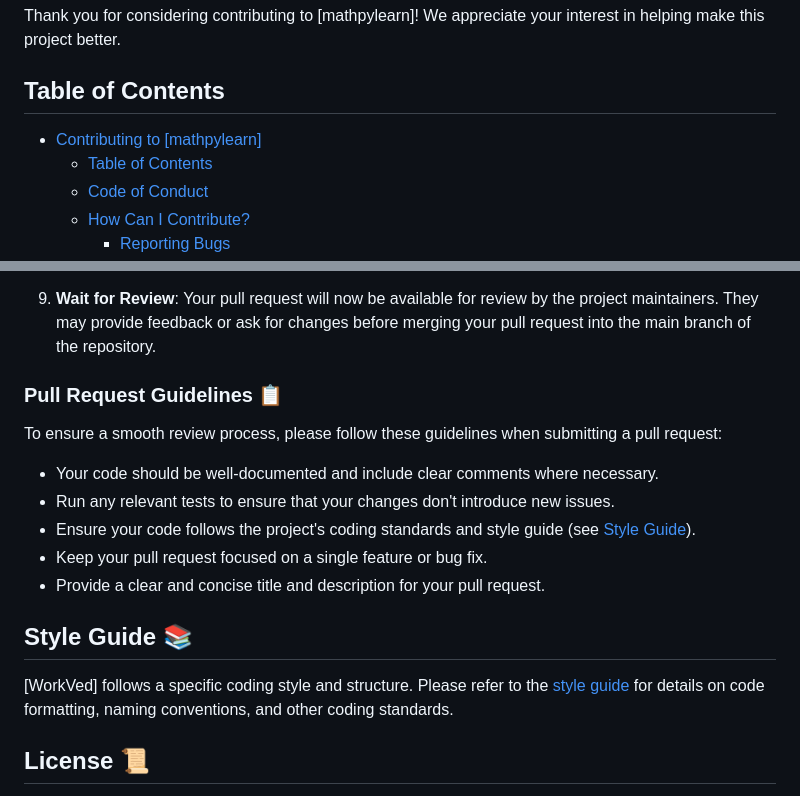
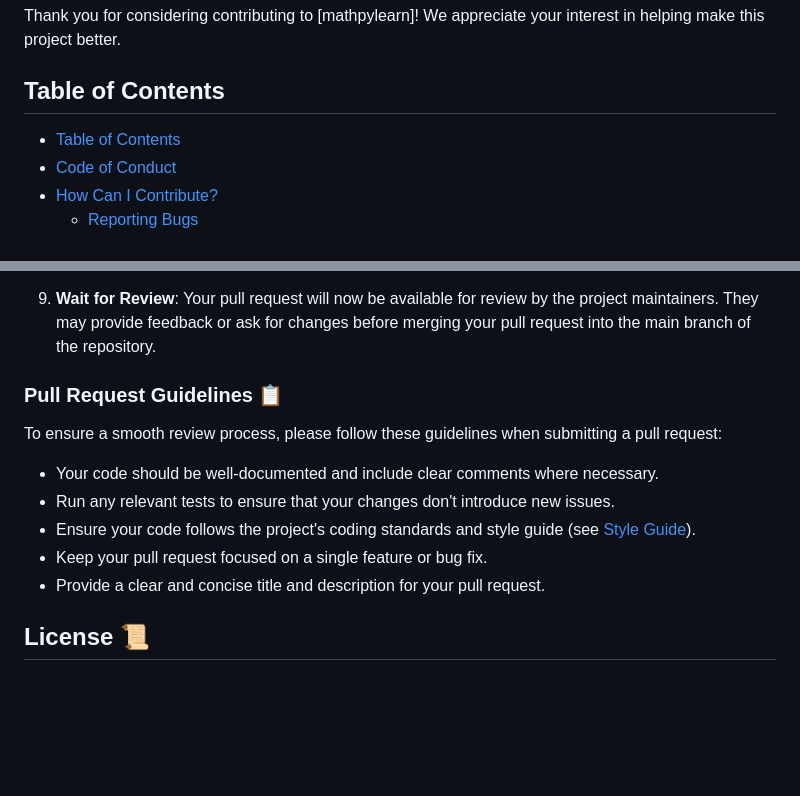
Before and after one commit to codingkatty/mathpylearn, a Markdown page: CONTRIBUTING.md, 2 parts joined by grey strips. Rendered like a GitHub page; blank space fills up the shorter version.

```diff
--- a/CONTRIBUTING.md
+++ b/CONTRIBUTING.md
@@ -4,7 +4,6 @@ Thank you for considering contributing to [mathpylearn]! We appreciate your inte
 
 ## Table of Contents
 
-- [Contributing to \[mathpylearn\]](#contributing-to-WorkVed-)
   - [Table of Contents](#table-of-contents)
   - [Code of Conduct](#code-of-conduct)
   - [How Can I Contribute?](#how-can-i-contribute)
@@ -98,6 +97,7 @@ If you want to contribute code changes, follow these steps:
 9. **Wait for Review**:
     Your pull request will now be available for review by the project maintainers. They may provide feedback or ask for changes before merging your pull request into the main branch of the repository.
 
+
 ### Pull Request Guidelines 📋
 
 To ensure a smooth review process, please follow these guidelines when submitting a pull request:
@@ -108,9 +108,6 @@ To ensure a smooth review process, please follow these guidelines when submittin
 - Keep your pull request focused on a single feature or bug fix.
 - Provide a clear and concise title and description for your pull request.
 
-## Style Guide 📚
-
-[WorkVed] follows a specific coding style and structure. Please refer to the [style guide](STYLE_GUIDE.md) for details on code formatting, naming conventions, and other coding standards.
 
 ## License 📜
 
```
